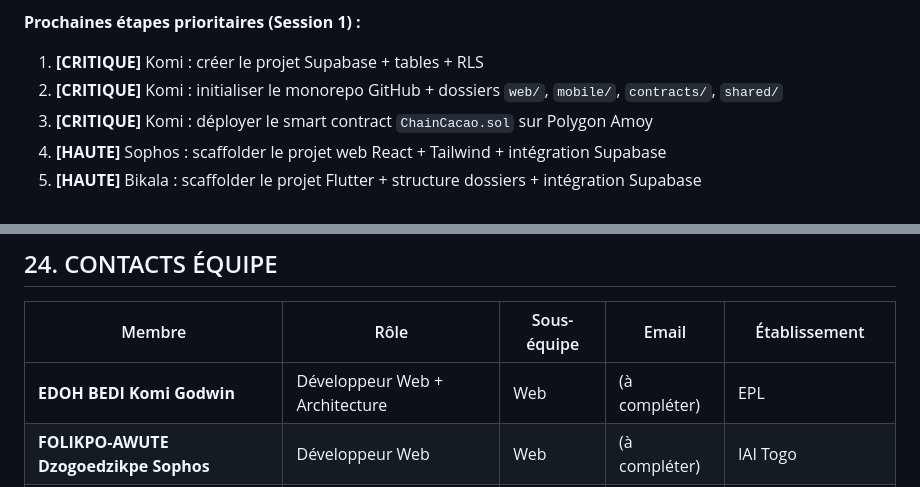
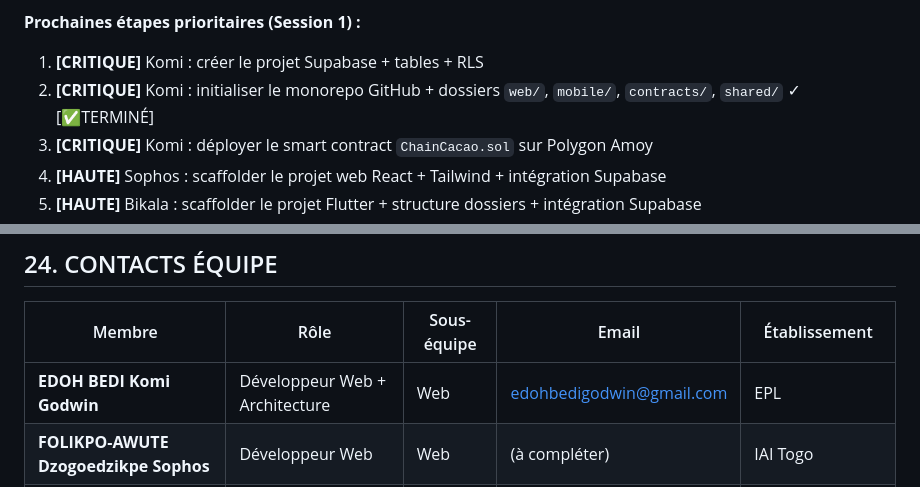
Before and after one commit to Godwin-creator/chaincacao-monorepo, a Markdown page: CHAINCACAO_PROJECT_REFERENCE.md, 2 parts joined by grey strips. Drawn GitHub-style.

```diff
--- a/CHAINCACAO_PROJECT_REFERENCE.md
+++ b/CHAINCACAO_PROJECT_REFERENCE.md
@@ -2136,7 +2136,7 @@ QrImageView(
 **Prochaines étapes prioritaires (Session 1) :**
 
 1. **[CRITIQUE]** Komi : créer le projet Supabase + tables + RLS
-2. **[CRITIQUE]** Komi : initialiser le monorepo GitHub + dossiers `web/`, `mobile/`, `contracts/`, `shared/`
+2. **[CRITIQUE]** Komi : initialiser le monorepo GitHub + dossiers `web/`, `mobile/`, `contracts/`, `shared/` ✓ [✅TERMINÉ]
 3. **[CRITIQUE]** Komi : déployer le smart contract `ChainCacao.sol` sur Polygon Amoy
 4. **[HAUTE]** Sophos : scaffolder le projet web React + Tailwind + intégration Supabase
 5. **[HAUTE]** Bikala : scaffolder le projet Flutter + structure dossiers + intégration Supabase
@@ -2151,7 +2151,7 @@ QrImageView(
 
 | Membre | Rôle | Sous-équipe | Email | Établissement |
 |--------|------|-------------|-------|---------------|
-| **EDOH BEDI Komi Godwin** | Développeur Web + Architecture | Web | (à compléter) | EPL |
+| **EDOH BEDI Komi Godwin** | Développeur Web + Architecture | Web | edohbedigodwin@gmail.com | EPL |
 | **FOLIKPO-AWUTE Dzogoedzikpe Sophos** | Développeur Web | Web | (à compléter) | IAI Togo |
 | **KOUYOM Bikala** | Développeur Mobile | Mobile | (à compléter) | Lomé Business School |
 | **QUENUM Abla Anne-Marie** | Développeuse Mobile | Mobile | (à compléter) | ESA |
```
Also changed, not shown: other parts of CHAINCACAO_PROJECT_REFERENCE.md (+3 -3 lines).
